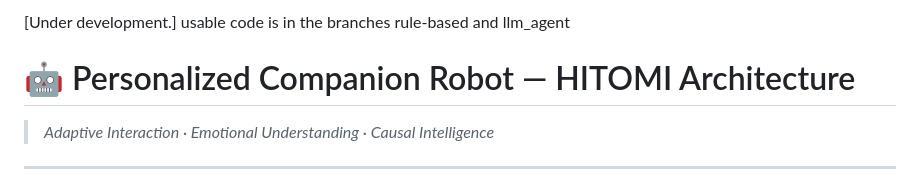
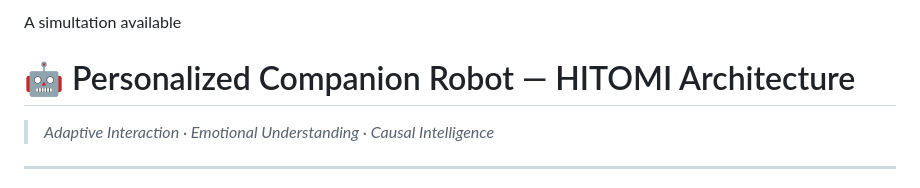
Before and after one commit to Chejarlabalaji2112/mind, a Markdown page: README.md, the part around the change. GitHub-like rendering.

```diff
--- a/README.md
+++ b/README.md
@@ -1,5 +1,4 @@
-[Under development.]
-usable code is in the branches rule-based and llm_agent
+A simultation available
 # 🤖 Personalized Companion Robot — HITOMI Architecture
 
 > _Adaptive Interaction · Emotional Understanding · Causal Intelligence_
```
